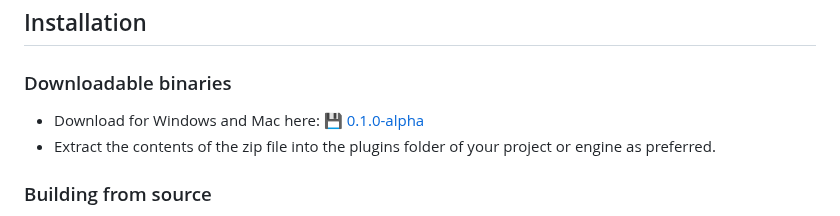
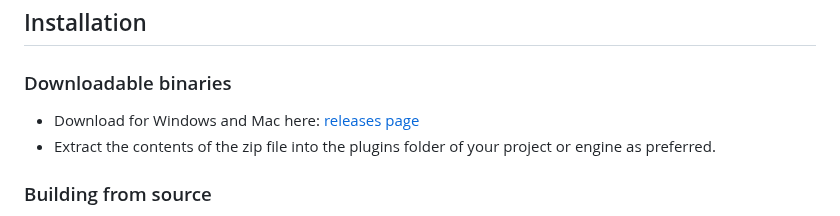
Before and after one commit to soorajprakash/Custom_MetaSoundNodes_SRJ, a Markdown page: README.md, the part around the change. Drawn GitHub-style.

```diff
--- a/README.md
+++ b/README.md
@@ -30,7 +30,7 @@ Upon installing the plugin, these items will appear in the sub-category `Branche
 ## Installation
 
 ### Downloadable binaries
-- Download for Windows and Mac here: [💾 0.1.0-alpha](https://github.com/matthewscharles/metasound-plugins/releases/tag/0.1.0)
+- Download for Windows and Mac here: [releases page](https://github.com/matthewscharles/metasound-plugins/releases/)
 - Extract the contents of the zip file into the plugins folder of your project or engine as preferred.
 
 ### Building from source
```
